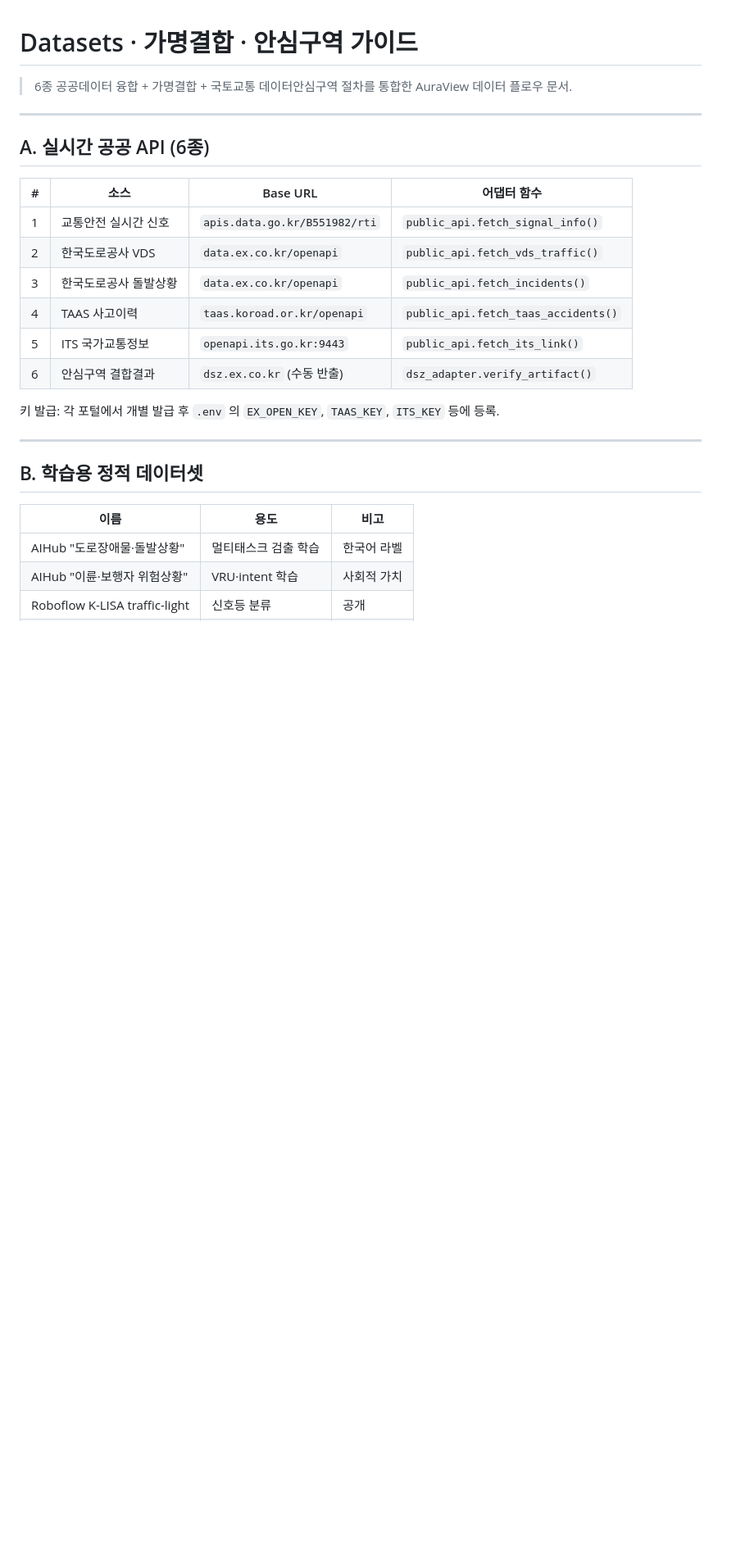
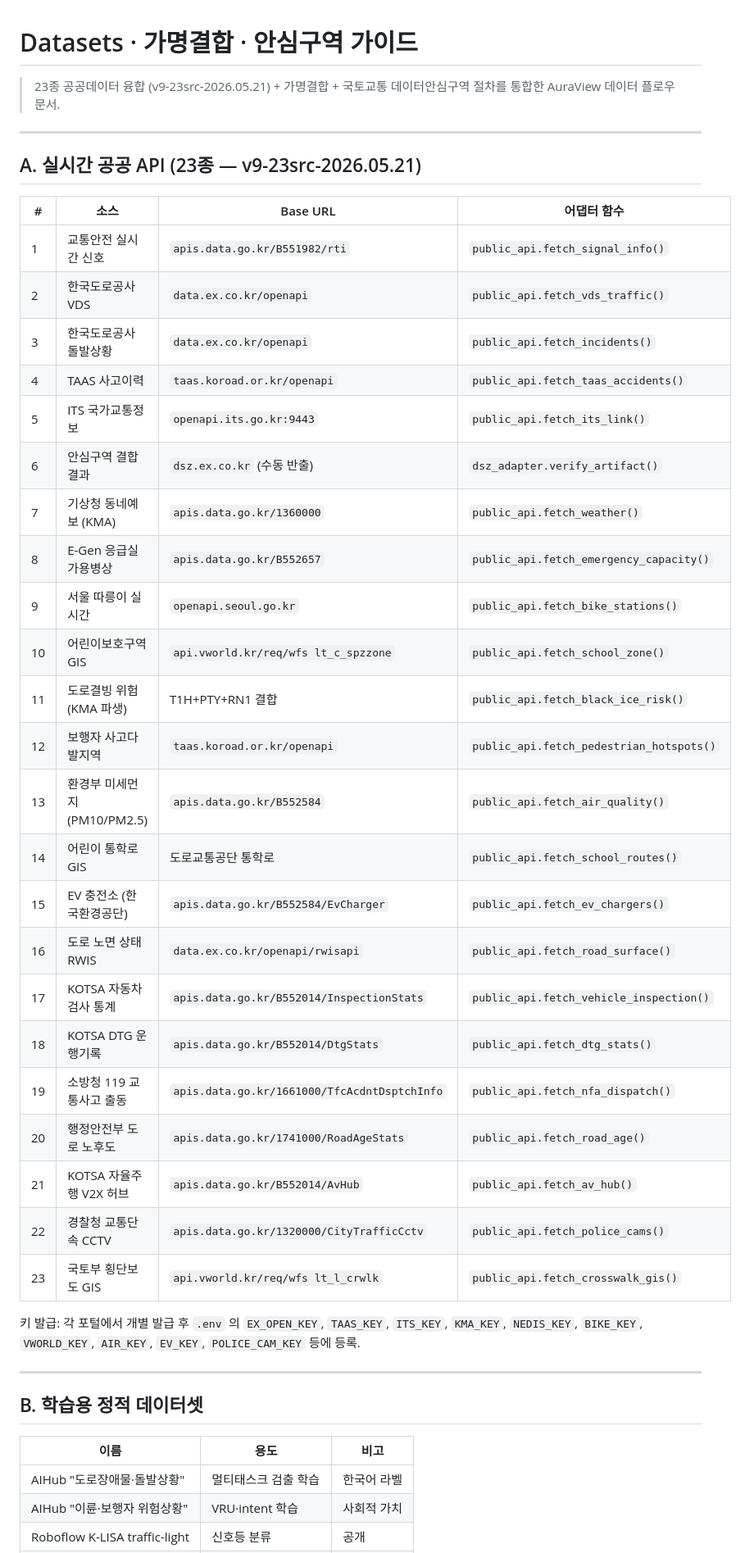
Before and after one commit to leelang7/AuraView, a Markdown page: docs/DATASETS.md, the part around one of its changes. Shown at 82% size. GitHub-like rendering; blank space fills up the shorter version.

Commit message:
docs(v12.29): ROADMAP/REPRODUCIBILITY/DATASETS v9 23종 갱신
ROADMAP: fallback 6종 → 23종 (v9-23src), /fusion/intersection/1007 23종 모두 채움
REPRODUCIBILITY: A4 PDF 산출물 설명 6종 → 23종
DATASETS: 핵심 변경
- 헤로 텍스트 6종 → 23종 (v9-23src-2026.05.21)
- 'A. 실시간 공공 API' 표 6행 → 23행 (전체 어댑터 함수 매핑 + Base URL)
- 키 발급 안내에 KMA_KEY/NEDIS_KEY/BIKE_KEY/VWORLD_KEY/AIR_KEY/EV_KEY/POLICE_CAM_KEY 추가
- 체크리스트 6종 → 23종

심사위원이 DATASETS.md 한 페이지에서 23개 어댑터 전체 매핑 확인 가능.

Co-Authored-By: Claude Opus 4.7 <noreply@anthropic.com>

```diff
--- a/docs/DATASETS.md
+++ b/docs/DATASETS.md
@@ -1,10 +1,10 @@
 # Datasets · 가명결합 · 안심구역 가이드
 
-> 6종 공공데이터 융합 + 가명결합 + 국토교통 데이터안심구역 절차를 통합한 AuraView 데이터 플로우 문서.
+> 23종 공공데이터 융합 (v9-23src-2026.05.21) + 가명결합 + 국토교통 데이터안심구역 절차를 통합한 AuraView 데이터 플로우 문서.
 
 ---
 
-## A. 실시간 공공 API (6종)
+## A. 실시간 공공 API (23종 — v9-23src-2026.05.21)
 
 | # | 소스 | Base URL | 어댑터 함수 |
 |---|---|---|---|
@@ -14,8 +14,25 @@
 | 4 | TAAS 사고이력 | `taas.koroad.or.kr/openapi` | `public_api.fetch_taas_accidents()` |
 | 5 | ITS 국가교통정보 | `openapi.its.go.kr:9443` | `public_api.fetch_its_link()` |
 | 6 | 안심구역 결합결과 | `dsz.ex.co.kr` (수동 반출) | `dsz_adapter.verify_artifact()` |
+| 7 | 기상청 동네예보 (KMA) | `apis.data.go.kr/1360000` | `public_api.fetch_weather()` |
+| 8 | E-Gen 응급실 가용병상 | `apis.data.go.kr/B552657` | `public_api.fetch_emergency_capacity()` |
+| 9 | 서울 따릉이 실시간 | `openapi.seoul.go.kr` | `public_api.fetch_bike_stations()` |
+| 10 | 어린이보호구역 GIS | `api.vworld.kr/req/wfs lt_c_spzzone` | `public_api.fetch_school_zone()` |
+| 11 | 도로결빙 위험 (KMA 파생) | T1H+PTY+RN1 결합 | `public_api.fetch_black_ice_risk()` |
+| 12 | 보행자 사고다발지역 | `taas.koroad.or.kr/openapi` | `public_api.fetch_pedestrian_hotspots()` |
+| 13 | 환경부 미세먼지 (PM10/PM2.5) | `apis.data.go.kr/B552584` | `public_api.fetch_air_quality()` |
+| 14 | 어린이 통학로 GIS | 도로교통공단 통학로 | `public_api.fetch_school_routes()` |
+| 15 | EV 충전소 (한국환경공단) | `apis.data.go.kr/B552584/EvCharger` | `public_api.fetch_ev_chargers()` |
+| 16 | 도로 노면 상태 RWIS | `data.ex.co.kr/openapi/rwisapi` | `public_api.fetch_road_surface()` |
+| 17 | KOTSA 자동차검사 통계 | `apis.data.go.kr/B552014/InspectionStats` | `public_api.fetch_vehicle_inspection()` |
+| 18 | KOTSA DTG 운행기록 | `apis.data.go.kr/B552014/DtgStats` | `public_api.fetch_dtg_stats()` |
+| 19 | 소방청 119 교통사고 출동 | `apis.data.go.kr/1661000/TfcAcdntDsptchInfo` | `public_api.fetch_nfa_dispatch()` |
+| 20 | 행정안전부 도로 노후도 | `apis.data.go.kr/1741000/RoadAgeStats` | `public_api.fetch_road_age()` |
+| 21 | KOTSA 자율주행 V2X 허브 | `apis.data.go.kr/B552014/AvHub` | `public_api.fetch_av_hub()` |
+| 22 | 경찰청 교통단속 CCTV | `apis.data.go.kr/1320000/CityTrafficCctv` | `public_api.fetch_police_cams()` |
+| 23 | 국토부 횡단보도 GIS | `api.vworld.kr/req/wfs lt_l_crwlk` | `public_api.fetch_crosswalk_gis()` |
 
-키 발급: 각 포털에서 개별 발급 후 `.env` 의 `EX_OPEN_KEY`, `TAAS_KEY`, `ITS_KEY` 등에 등록.
+키 발급: 각 포털에서 개별 발급 후 `.env` 의 `EX_OPEN_KEY`, `TAAS_KEY`, `ITS_KEY`, `KMA_KEY`, `NEDIS_KEY`, `BIKE_KEY`, `VWORLD_KEY`, `AIR_KEY`, `EV_KEY`, `POLICE_CAM_KEY` 등에 등록.
 
 ---
 
```
Also changed, not shown: other parts of docs/DATASETS.md (+1 -1 lines), docs/REPRODUCIBILITY.md (+1 -1 lines), docs/ROADMAP.md (+2 -2 lines).
